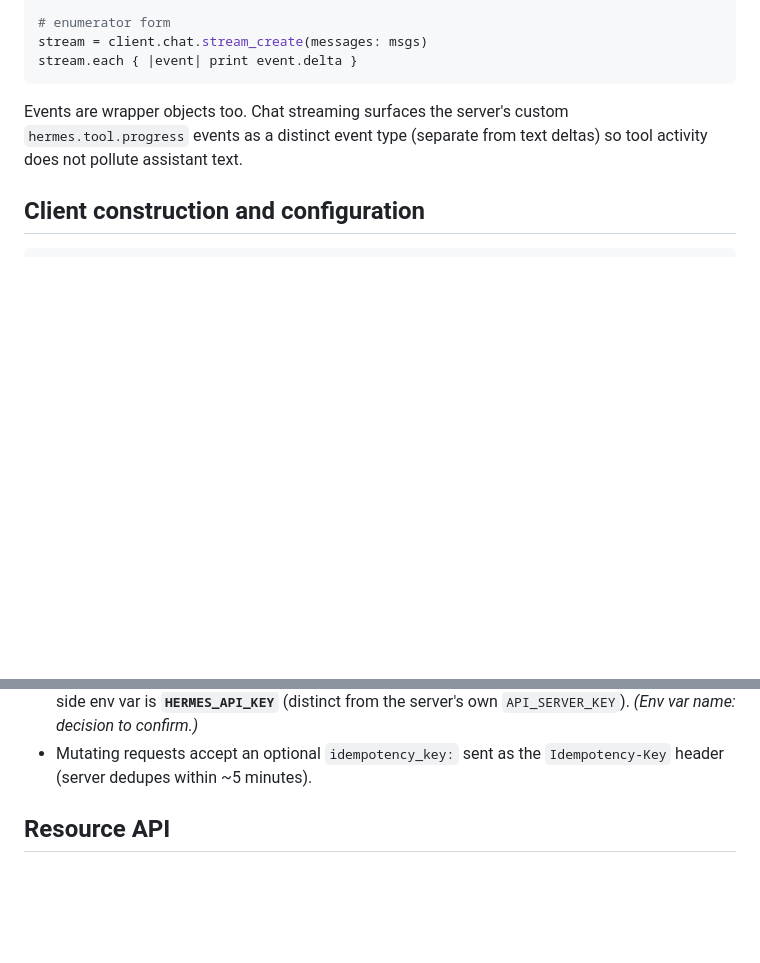
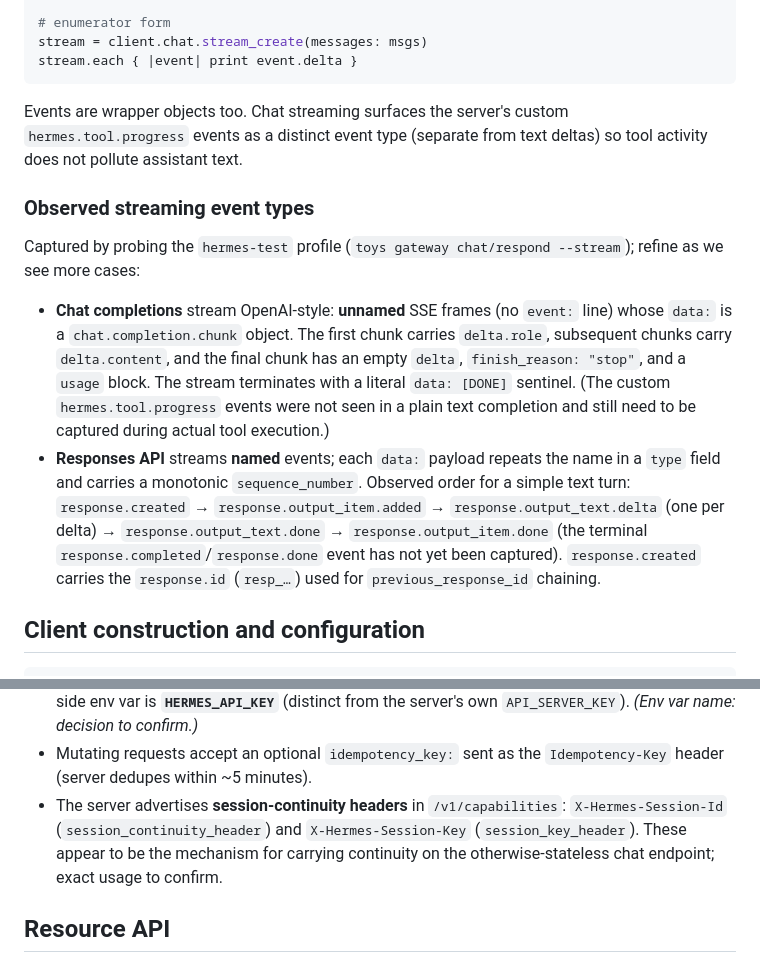
Before and after one commit to dazuma/hermes-client, a Markdown page: devdocs/DESIGN.md, 2 parts joined by grey strips. GitHub-like rendering; blank space fills up the shorter version.

````diff
--- a/devdocs/DESIGN.md
+++ b/devdocs/DESIGN.md
@@ -139,6 +139,27 @@ Events are wrapper objects too. Chat streaming surfaces the server's custom
 `hermes.tool.progress` events as a distinct event type (separate from text
 deltas) so tool activity does not pollute assistant text.
 
+### Observed streaming event types
+
+Captured by probing the `hermes-test` profile (`toys gateway chat/respond
+--stream`); refine as we see more cases:
+
+- **Chat completions** stream OpenAI-style: **unnamed** SSE frames (no `event:`
+  line) whose `data:` is a `chat.completion.chunk` object. The first chunk
+  carries `delta.role`, subsequent chunks carry `delta.content`, and the final
+  chunk has an empty `delta`, `finish_reason: "stop"`, and a `usage` block. The
+  stream terminates with a literal `data: [DONE]` sentinel. (The custom
+  `hermes.tool.progress` events were not seen in a plain text completion and
+  still need to be captured during actual tool execution.)
+- **Responses API** streams **named** events; each `data:` payload repeats the
+  name in a `type` field and carries a monotonic `sequence_number`. Observed
+  order for a simple text turn: `response.created` →
+  `response.output_item.added` → `response.output_text.delta` (one per delta) →
+  `response.output_text.done` → `response.output_item.done` (the terminal
+  `response.completed`/`response.done` event has not yet been captured).
+  `response.created` carries the `response.id` (`resp_…`) used for
+  `previous_response_id` chaining.
+
 ## Client construction and configuration
 
 ```ruby
@@ -167,6 +188,10 @@ Notes:
   the server's own `API_SERVER_KEY`). *(Env var name: decision to confirm.)*
 - Mutating requests accept an optional `idempotency_key:` sent as the
   `Idempotency-Key` header (server dedupes within ~5 minutes).
+- The server advertises **session-continuity headers** in `/v1/capabilities`:
+  `X-Hermes-Session-Id` (`session_continuity_header`) and `X-Hermes-Session-Key`
+  (`session_key_header`). These appear to be the mechanism for carrying
+  continuity on the otherwise-stateless chat endpoint; exact usage to confirm.
 
 ## Resource API
 
````
Also changed, not shown: other parts of devdocs/DESIGN.md (+39 -6 lines).
